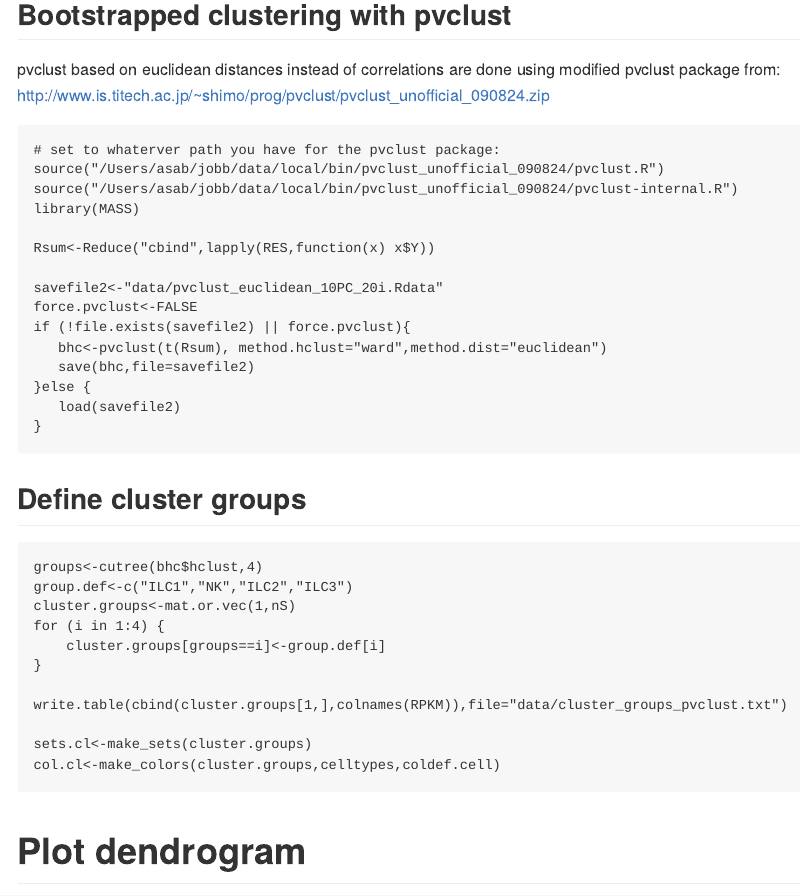
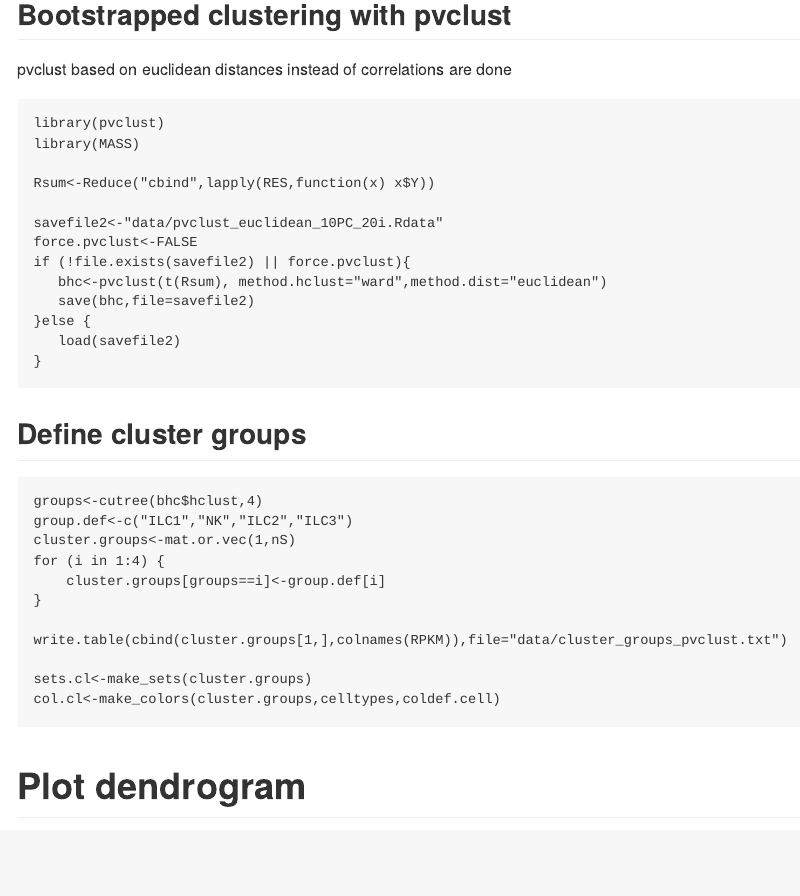
Before and after one commit to asabjorklund/ILC_scRNAseq, an R Markdown document (ILC_scRNA_analysis.Rmd): the page in a window 1100 px wide, from 5050 px down. The pictures show the output file ILC_scRNA_analysis.md that the author committed with the source, drawn offline in the style of GitHub.

Commit message:
Removed dependency on modified pvclust, synchronized .md and Rmd version

````diff
--- a/ILC_scRNA_analysis.Rmd
+++ b/ILC_scRNA_analysis.Rmd
@@ -157,12 +157,10 @@
 ```
 
 ## Bootstrapped clustering with pvclust
-pvclust based on euclidean distances instead of correlations are done using modified pvclust package from:
-http://www.is.titech.ac.jp/~shimo/prog/pvclust/pvclust_unofficial_090824.zip
+pvclust based on euclidean distances instead of correlations are done
 ```{r message=FALSE, warning=FALSE}
 # set to whaterver path you have for the pvclust package:
-source("/Users/asab/jobb/data/local/bin/pvclust_unofficial_090824/pvclust.R")
-source("/Users/asab/jobb/data/local/bin/pvclust_unofficial_090824/pvclust-internal.R")
+library(pvclust)
 library(MASS)
 
 Rsum<-Reduce("cbind",lapply(RES,function(x) x$Y))
````
Also changed, not shown: ILC_scRNA_analysis.md, ILC_scRNA_analysis.Rmd (2 more changed lines).
